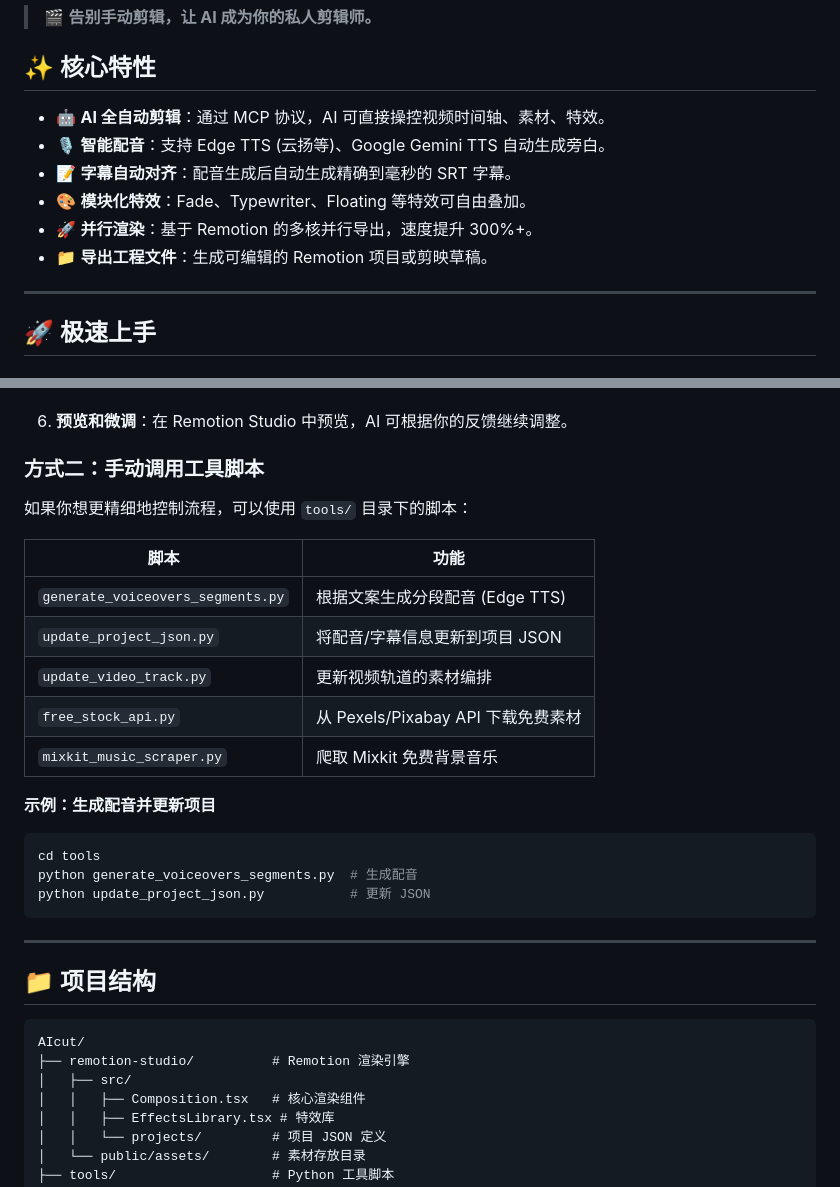
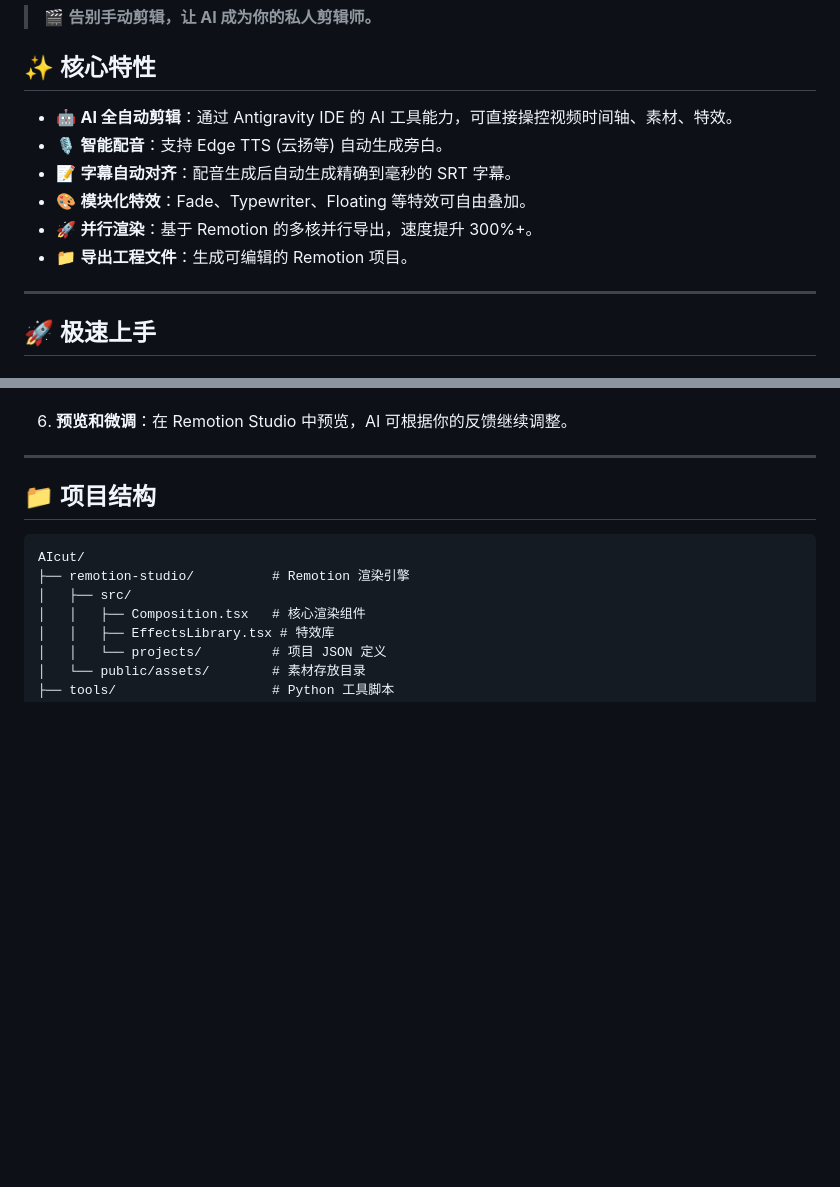
Before and after one commit to luoluoluo22/AIcut, a Markdown page: README.md, 2 parts joined by grey strips. Drawn GitHub-style; blank space fills up the shorter version.

Commit message:
docs: remove manual tools section and update core features description

````diff
--- a/README.md
+++ b/README.md
@@ -15,12 +15,12 @@
 
 ## ✨ 核心特性
 
-- 🤖 **AI 全自动剪辑**：通过 MCP 协议，AI 可直接操控视频时间轴、素材、特效。
-- 🎙️ **智能配音**：支持 Edge TTS (云扬等)、Google Gemini TTS 自动生成旁白。
+- 🤖 **AI 全自动剪辑**：通过 Antigravity IDE 的 AI 工具能力，可直接操控视频时间轴、素材、特效。
+- 🎙️ **智能配音**：支持 Edge TTS (云扬等) 自动生成旁白。
 - 📝 **字幕自动对齐**：配音生成后自动生成精确到毫秒的 SRT 字幕。
 - 🎨 **模块化特效**：Fade、Typewriter、Floating 等特效可自由叠加。
 - 🚀 **并行渲染**：基于 Remotion 的多核并行导出，速度提升 300%+。
-- 📁 **导出工程文件**：生成可编辑的 Remotion 项目或剪映草稿。
+- 📁 **导出工程文件**：生成可编辑的 Remotion 项目。
 
 ---
 
@@ -83,24 +83,7 @@ AIcut 的核心设计理念是 **让 AI 能够直接操控视频制作流程**
 6. **预览和微调**：在 Remotion Studio 中预览，AI 可根据你的反馈继续调整。
 
 
-### 方式二：手动调用工具脚本
 
-如果你想更精细地控制流程，可以使用 `tools/` 目录下的脚本：
-
-| 脚本                              | 功能                               |
-| --------------------------------- | ---------------------------------- |
-| `generate_voiceovers_segments.py` | 根据文案生成分段配音 (Edge TTS)    |
-| `update_project_json.py`          | 将配音/字幕信息更新到项目 JSON     |
-| `update_video_track.py`           | 更新视频轨道的素材编排             |
-| `free_stock_api.py`               | 从 Pexels/Pixabay API 下载免费素材 |
-| `mixkit_music_scraper.py`         | 爬取 Mixkit 免费背景音乐           |
-
-**示例：生成配音并更新项目**
-```bash
-cd tools
-python generate_voiceovers_segments.py  # 生成配音
-python update_project_json.py           # 更新 JSON
-```
 
 ---
 
````
